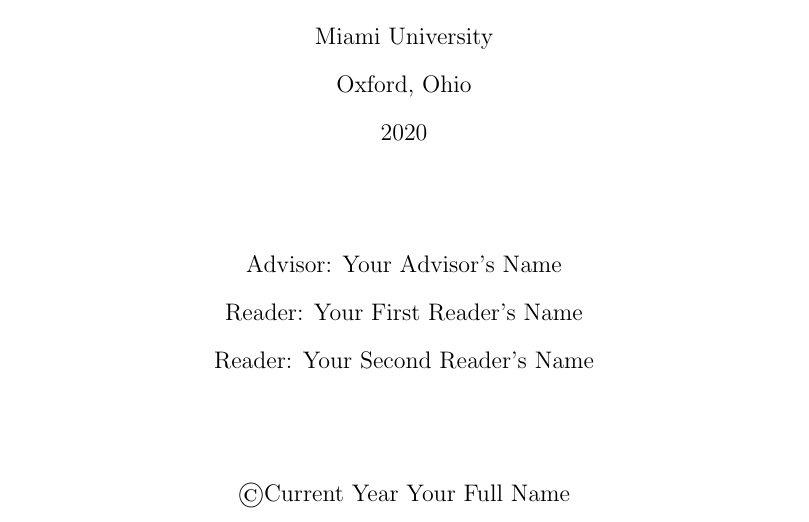
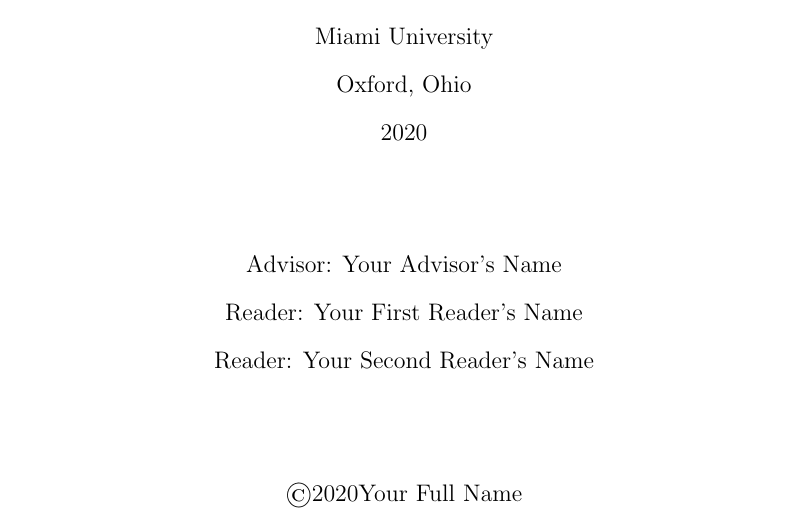
Before and after one commit to Entze/APIA, a LaTeX thesis (Thesis.tex): part of page 2 of 18, cut so that both start at the same text. Compiled offline with pdfLaTeX.

Commit message:
Replace with metadata command

```diff
--- a/Thesis.tex
+++ b/Thesis.tex
@@ -107,7 +107,7 @@
 
     \vspace{1.5cm}
 
-    \textcopyright Current Year \documentAuthor
+    \textcopyright \documentYear \documentAuthor
 
     \newpage
 
```
